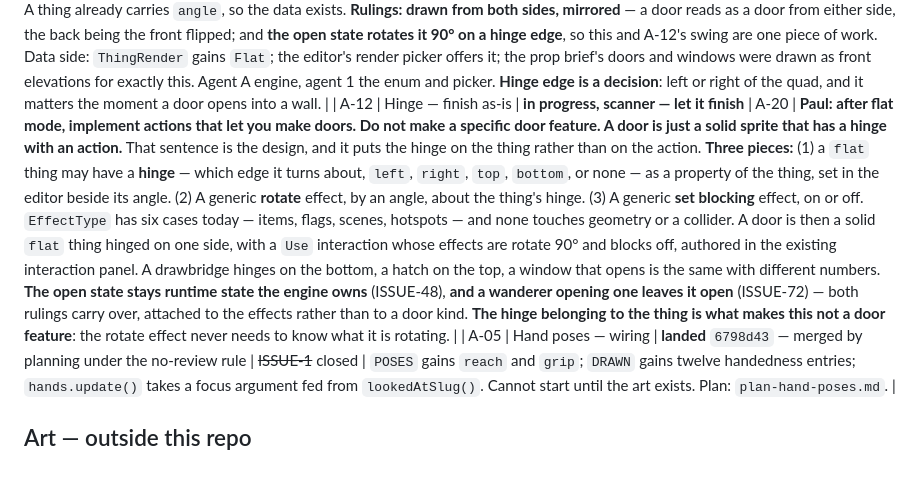
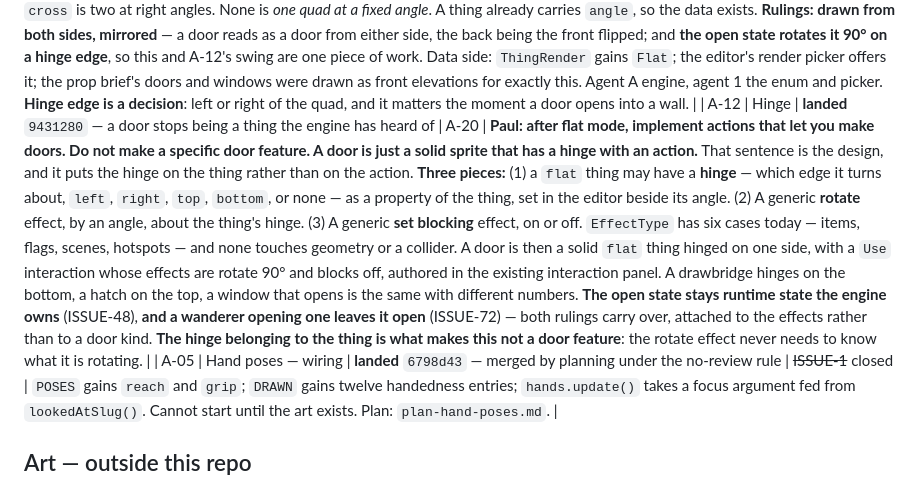
Before and after one commit to silent-8ch/life_game, a Markdown page: docs/tasks.md, the part around one of its changes. GitHub-like rendering.

```diff
--- a/docs/tasks.md
+++ b/docs/tasks.md
@@ -336,5 +336,5 @@ The crossing is the harder half. `crossPortal` hands back a transform for a body
 | A-20 | A `flat` render mode — one quad at the thing's own angle | **NEXT — split out from doors, scanner** | 1-03 in | **Paul asked for it a second time, which is the sign it should not have been folded into doors:** doors kept getting pushed back by live bugs and the flat mode went with them. Now on its own: the render mode, `ThingRender::Flat`, and the editor picker. **The door swing is not part of this** — A-12 picks that up afterwards. Usable today for windows, pictures, signs. | **Paul: "need an option for shape of an object, something that is flat but has a locked angle, like a door or a window."** The gap is exact: `box` is a solid, `billboard` is one quad that turns to face the camera, `cross` is two at right angles. None is *one quad at a fixed angle*. A thing already carries `angle`, so the data exists. **Rulings: drawn from both sides, mirrored** — a door reads as a door from either side, the back being the front flipped; and **the open state rotates it 90° on a hinge edge**, so this and A-12's swing are one piece of work. Data side: `ThingRender` gains `Flat`; the editor's render picker offers it; the prop brief's doors and windows were drawn as front elevations for exactly this. Agent A engine, agent 1 the enum and picker. **Hinge edge is a decision**: left or right of the quad, and it matters the moment a door opens into a wall. |
-| A-12 | Hinge — finish as-is | **in progress, scanner — let it finish** | A-20 | **Paul: after flat mode, implement actions that let you make doors. Do not make a specific door feature. A door is just a solid sprite that has a hinge with an action.** That sentence is the design, and it puts the hinge on the thing rather than on the action. **Three pieces:** (1) a `flat` thing may have a **hinge** — which edge it turns about, `left`, `right`, `top`, `bottom`, or none — as a property of the thing, set in the editor beside its angle. (2) A generic **rotate** effect, by an angle, about the thing's hinge. (3) A generic **set blocking** effect, on or off. `EffectType` has six cases today — items, flags, scenes, hotspots — and none touches geometry or a collider. A door is then a solid `flat` thing hinged on one side, with a `Use` interaction whose effects are rotate 90° and blocks off, authored in the existing interaction panel. A drawbridge hinges on the bottom, a hatch on the top, a window that opens is the same with different numbers. **The open state stays runtime state the engine owns** (ISSUE-48), **and a wanderer opening one leaves it open** (ISSUE-72) — both rulings carry over, attached to the effects rather than to a door kind. **The hinge belonging to the thing is what makes this not a door feature**: the rotate effect never needs to know what it is rotating. |
+| A-12 | Hinge | **landed** `9431280` — a door stops being a thing the engine has heard of | A-20 | **Paul: after flat mode, implement actions that let you make doors. Do not make a specific door feature. A door is just a solid sprite that has a hinge with an action.** That sentence is the design, and it puts the hinge on the thing rather than on the action. **Three pieces:** (1) a `flat` thing may have a **hinge** — which edge it turns about, `left`, `right`, `top`, `bottom`, or none — as a property of the thing, set in the editor beside its angle. (2) A generic **rotate** effect, by an angle, about the thing's hinge. (3) A generic **set blocking** effect, on or off. `EffectType` has six cases today — items, flags, scenes, hotspots — and none touches geometry or a collider. A door is then a solid `flat` thing hinged on one side, with a `Use` interaction whose effects are rotate 90° and blocks off, authored in the existing interaction panel. A drawbridge hinges on the bottom, a hatch on the top, a window that opens is the same with different numbers. **The open state stays runtime state the engine owns** (ISSUE-48), **and a wanderer opening one leaves it open** (ISSUE-72) — both rulings carry over, attached to the effects rather than to a door kind. **The hinge belonging to the thing is what makes this not a door feature**: the rotate effect never needs to know what it is rotating. |
 | A-05 | Hand poses — wiring | **landed** `6798d43` — merged by planning under the no-review rule | ~~ISSUE-1~~ closed | `POSES` gains `reach` and `grip`; `DRAWN` gains twelve handedness entries; `hands.update()` takes a focus argument fed from `lookedAtSlug()`. Cannot start until the art exists. Plan: `plan-hand-poses.md`. |
 
 ## Art — outside this repo
```
Also changed, not shown: other parts of docs/tasks.md (+1 -1 lines).
